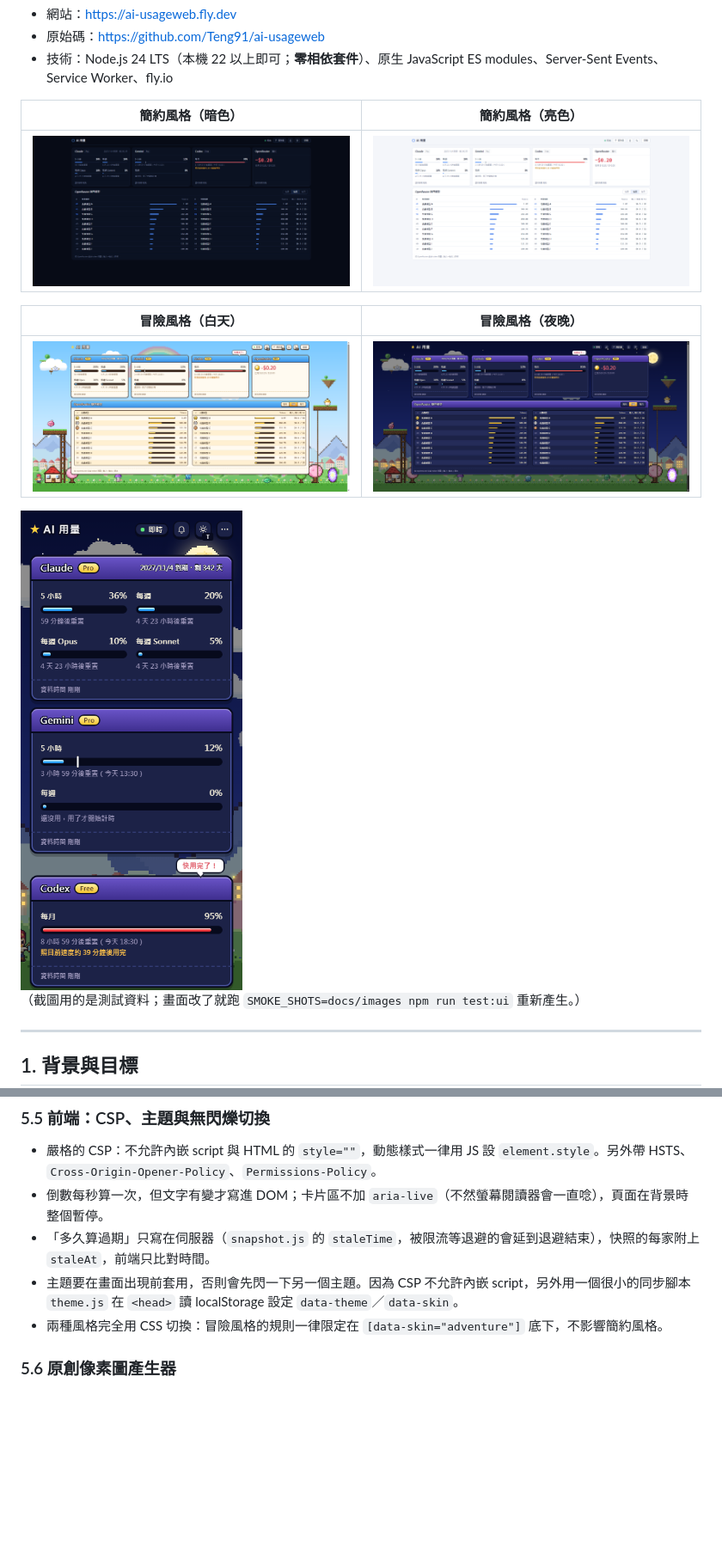
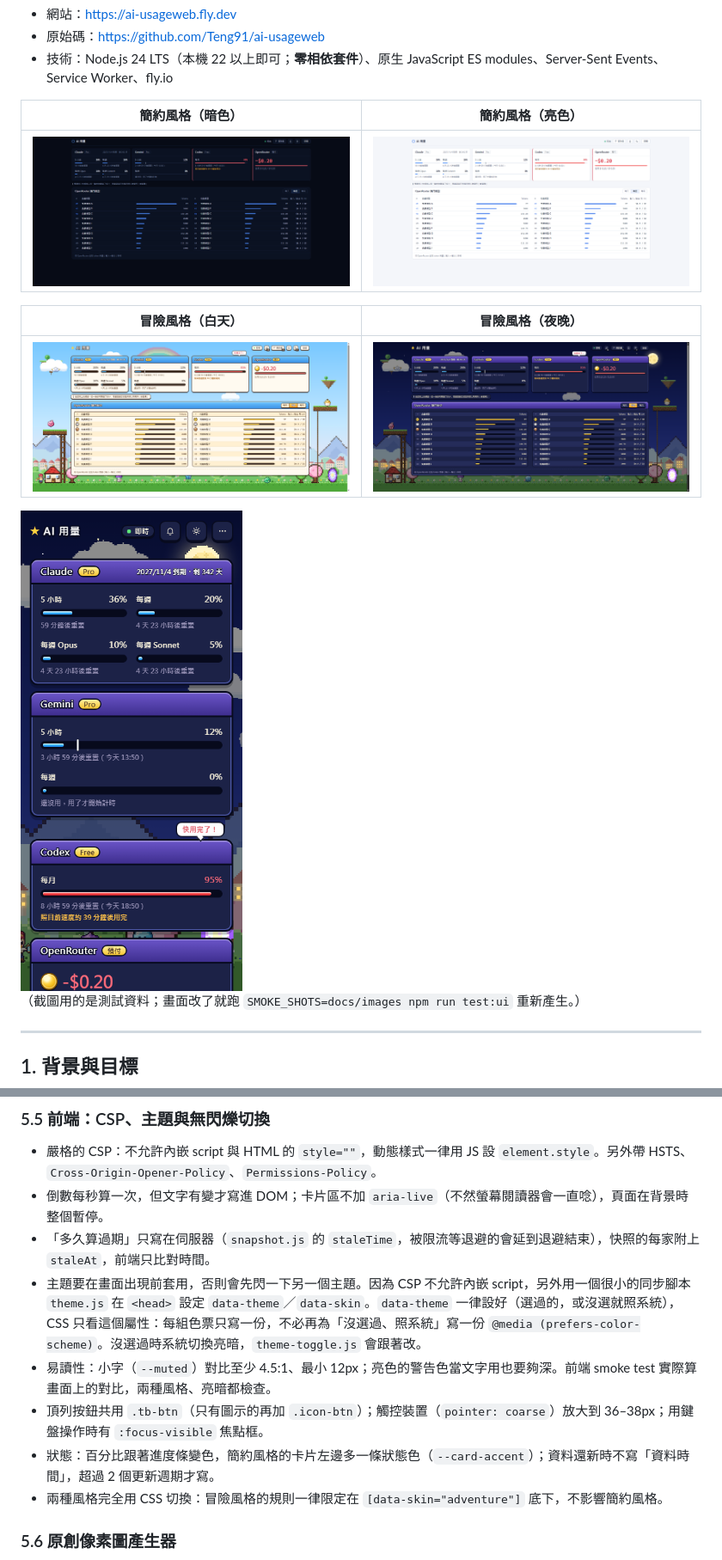
Before and after one commit to Teng91/ai-usageweb, a Markdown page: docs/TECHNICAL.md, 2 parts joined by grey strips. Shown at 86% size. GitHub-like rendering; pictures changed too: docs/images/adventure-day.png, docs/images/adventure-night.png, docs/images/minimal-dark.png; blank space fills up the shorter version.

Commit message:
文件：易讀性規則（對比、字級、data-theme）、新的畫面行為；更新截圖
Co-Authored-By: Claude Opus 5.5 <noreply@anthropic.com>
Claude-Session: https://claude.ai/code/session_01YM7sCj2ppoxcYn2ioYraQQ

```diff
--- a/docs/TECHNICAL.md
+++ b/docs/TECHNICAL.md
@@ -183,7 +183,10 @@ flowchart LR
 - 嚴格的 CSP：不允許內嵌 script 與 HTML 的 `style=""`，動態樣式一律用 JS 設 `element.style`。另外帶 HSTS、`Cross-Origin-Opener-Policy`、`Permissions-Policy`。
 - 倒數每秒算一次，但文字有變才寫進 DOM；卡片區不加 `aria-live`（不然螢幕閱讀器會一直唸），頁面在背景時整個暫停。
 - 「多久算過期」只寫在伺服器（`snapshot.js` 的 `staleTime`，被限流等退避的會延到退避結束），快照的每家附上 `staleAt`，前端只比對時間。
-- 主題要在畫面出現前套用，否則會先閃一下另一個主題。因為 CSP 不允許內嵌 script，另外用一個很小的同步腳本 `theme.js` 在 `<head>` 讀 localStorage 設定 `data-theme`／`data-skin`。
+- 主題要在畫面出現前套用，否則會先閃一下另一個主題。因為 CSP 不允許內嵌 script，另外用一個很小的同步腳本 `theme.js` 在 `<head>` 設定 `data-theme`／`data-skin`。`data-theme` 一律設好（選過的，或沒選就照系統），CSS 只看這個屬性：每組色票只寫一份，不必再為「沒選過、照系統」寫一份 `@media (prefers-color-scheme)`。沒選過時系統切換亮暗，`theme-toggle.js` 會跟著改。
+- 易讀性：小字（`--muted`）對比至少 4.5:1、最小 12px；亮色的警告色當文字用也要夠深。前端 smoke test 實際算畫面上的對比，兩種風格、亮暗都檢查。
+- 頂列按鈕共用 `.tb-btn`（只有圖示的再加 `.icon-btn`）；觸控裝置（`pointer: coarse`）放大到 36–38px；用鍵盤操作時有 `:focus-visible` 焦點框。
+- 狀態：百分比跟著進度條變色，簡約風格的卡片左邊多一條狀態色（`--card-accent`）；資料還新時不寫「資料時間」，超過 2 個更新週期才寫。
 - 兩種風格完全用 CSS 切換：冒險風格的規則一律限定在 `[data-skin="adventure"]` 底下，不影響簡約風格。
 
 ### 5.6 原創像素圖產生器
```
Also changed, not shown: other parts of docs/TECHNICAL.md (+6 -4 lines), AGENTS.md (+2 -0 lines), README.md (+7 -5 lines).
